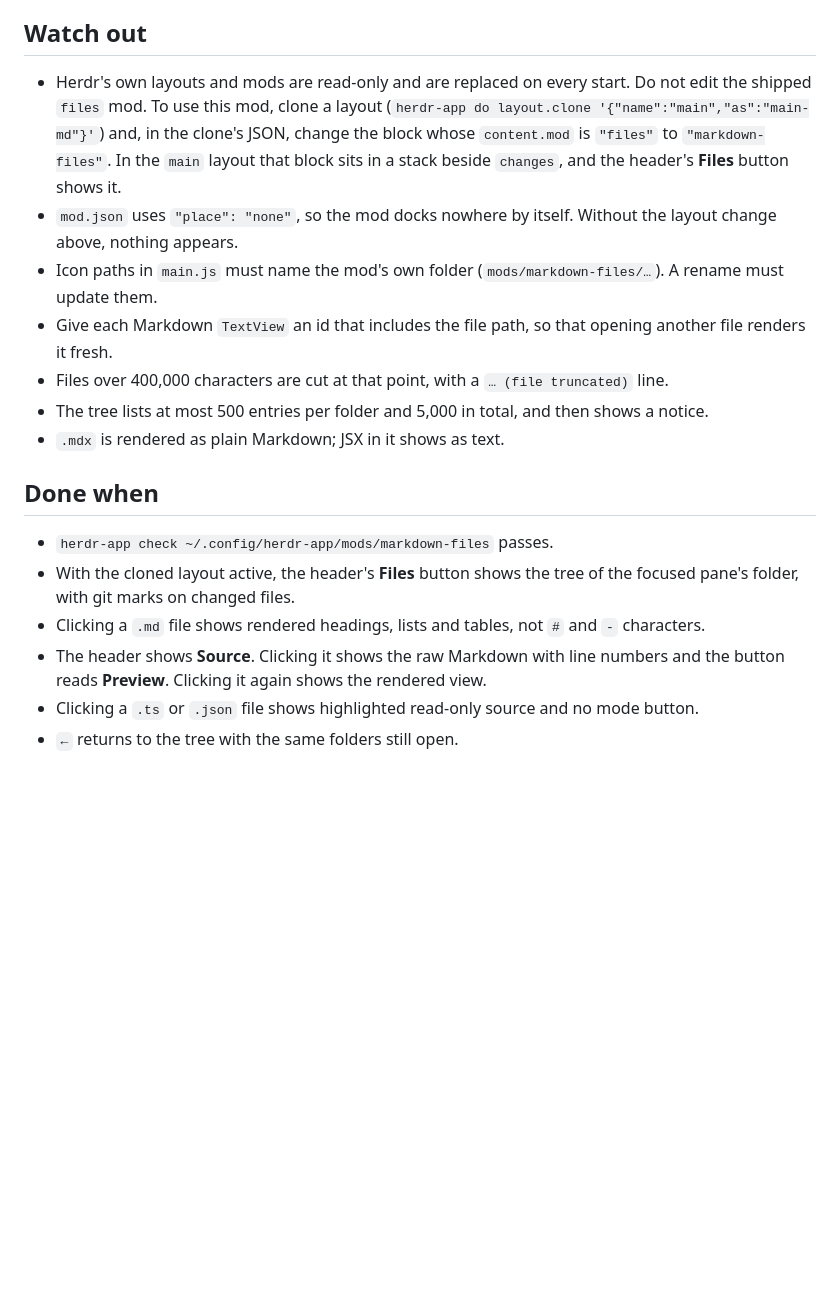
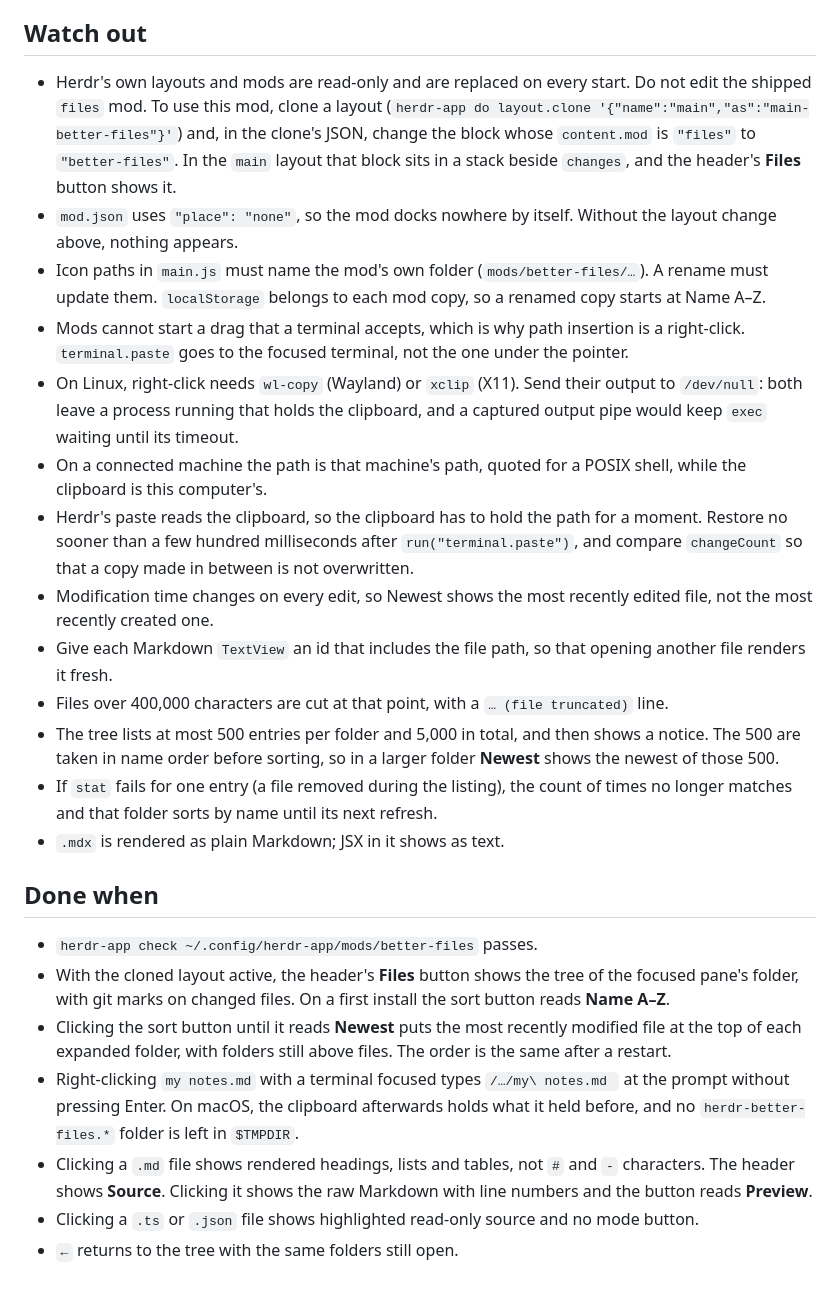
Before and after one commit to cmarin/herdr-better-files, a Markdown page: RECIPE.md, the part around one of its changes. Rendered like a GitHub page; blank space fills up the shorter version.

```diff
--- a/RECIPE.md
+++ b/RECIPE.md
@@ -39,19 +51,26 @@ Top to bottom, inside one rounded (10px) panel with a 1px `theme().border` borde
 
 ## Watch out
 
-- Herdr's own layouts and mods are read-only and are replaced on every start. Do not edit the shipped `files` mod. To use this mod, clone a layout (`herdr-app do layout.clone '{"name":"main","as":"main-md"}'`) and, in the clone's JSON, change the block whose `content.mod` is `"files"` to `"markdown-files"`. In the `main` layout that block sits in a stack beside `changes`, and the header's **Files** button shows it.
+- Herdr's own layouts and mods are read-only and are replaced on every start. Do not edit the shipped `files` mod. To use this mod, clone a layout (`herdr-app do layout.clone '{"name":"main","as":"main-better-files"}'`) and, in the clone's JSON, change the block whose `content.mod` is `"files"` to `"better-files"`. In the `main` layout that block sits in a stack beside `changes`, and the header's **Files** button shows it.
 - `mod.json` uses `"place": "none"`, so the mod docks nowhere by itself. Without the layout change above, nothing appears.
-- Icon paths in `main.js` must name the mod's own folder (`mods/markdown-files/…`). A rename must update them.
+- Icon paths in `main.js` must name the mod's own folder (`mods/better-files/…`). A rename must update them. `localStorage` belongs to each mod copy, so a renamed copy starts at Name A–Z.
+- Mods cannot start a drag that a terminal accepts, which is why path insertion is a right-click. `terminal.paste` goes to the focused terminal, not the one under the pointer.
+- On Linux, right-click needs `wl-copy` (Wayland) or `xclip` (X11). Send their output to `/dev/null`: both leave a process running that holds the clipboard, and a captured output pipe would keep `exec` waiting until its timeout.
+- On a connected machine the path is that machine's path, quoted for a POSIX shell, while the clipboard is this computer's.
+- Herdr's paste reads the clipboard, so the clipboard has to hold the path for a moment. Restore no sooner than a few hundred milliseconds after `run("terminal.paste")`, and compare `changeCount` so that a copy made in between is not overwritten.
+- Modification time changes on every edit, so Newest shows the most recently edited file, not the most recently created one.
 - Give each Markdown `TextView` an id that includes the file path, so that opening another file renders it fresh.
 - Files over 400,000 characters are cut at that point, with a `… (file truncated)` line.
-- The tree lists at most 500 entries per folder and 5,000 in total, and then shows a notice.
+- The tree lists at most 500 entries per folder and 5,000 in total, and then shows a notice. The 500 are taken in name order before sorting, so in a larger folder **Newest** shows the newest of those 500.
+- If `stat` fails for one entry (a file removed during the listing), the count of times no longer matches and that folder sorts by name until its next refresh.
 - `.mdx` is rendered as plain Markdown; JSX in it shows as text.
 
 ## Done when
 
-- `herdr-app check ~/.config/herdr-app/mods/markdown-files` passes.
-- With the cloned layout active, the header's **Files** button shows the tree of the focused pane's folder, with git marks on changed files.
-- Clicking a `.md` file shows rendered headings, lists and tables, not `#` and `-` characters.
-- The header shows **Source**. Clicking it shows the raw Markdown with line numbers and the button reads **Preview**. Clicking it again shows the rendered view.
+- `herdr-app check ~/.config/herdr-app/mods/better-files` passes.
+- With the cloned layout active, the header's **Files** button shows the tree of the focused pane's folder, with git marks on changed files. On a first install the sort button reads **Name A–Z**.
+- Clicking the sort button until it reads **Newest** puts the most recently modified file at the top of each expanded folder, with folders still above files. The order is the same after a restart.
+- Right-clicking `my notes.md` with a terminal focused types `/…/my\ notes.md ` at the prompt without pressing Enter. On macOS, the clipboard afterwards holds what it held before, and no `herdr-better-files.*` folder is left in `$TMPDIR`.
+- Clicking a `.md` file shows rendered headings, lists and tables, not `#` and `-` characters. The header shows **Source**. Clicking it shows the raw Markdown with line numbers and the button reads **Preview**.
 - Clicking a `.ts` or `.json` file shows highlighted read-only source and no mode button.
 - `←` returns to the tree with the same folders still open.
```
Also changed, not shown: other parts of RECIPE.md (+22 -10 lines), README.md (+20 -12 lines), preview.png, 12 other files.
